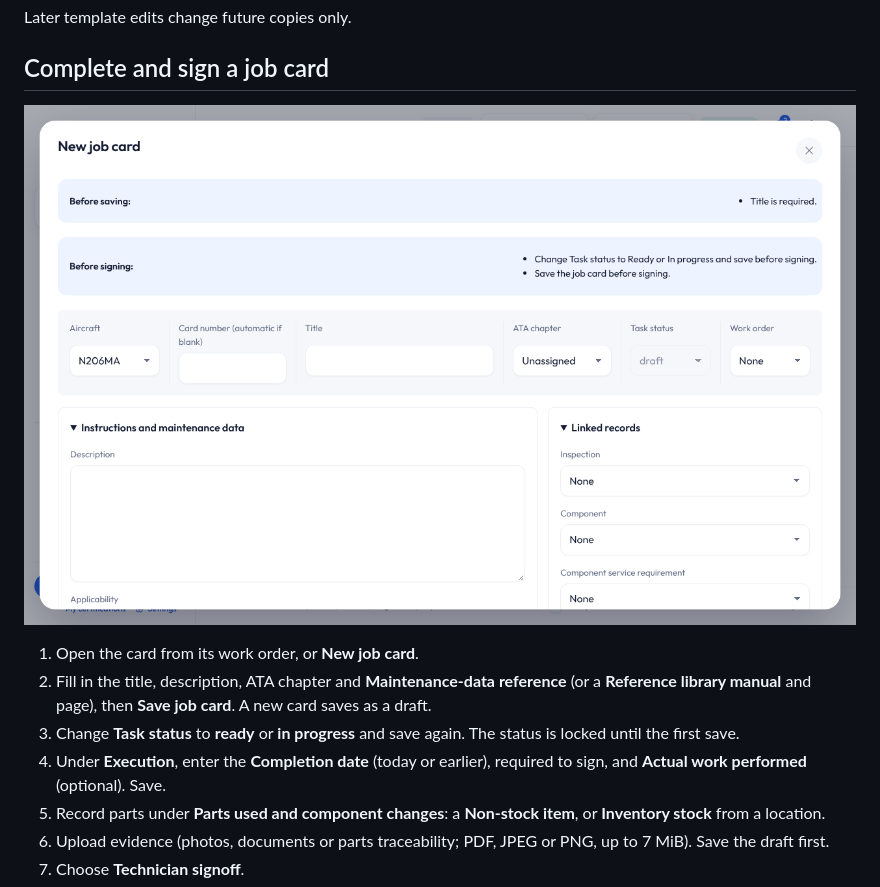
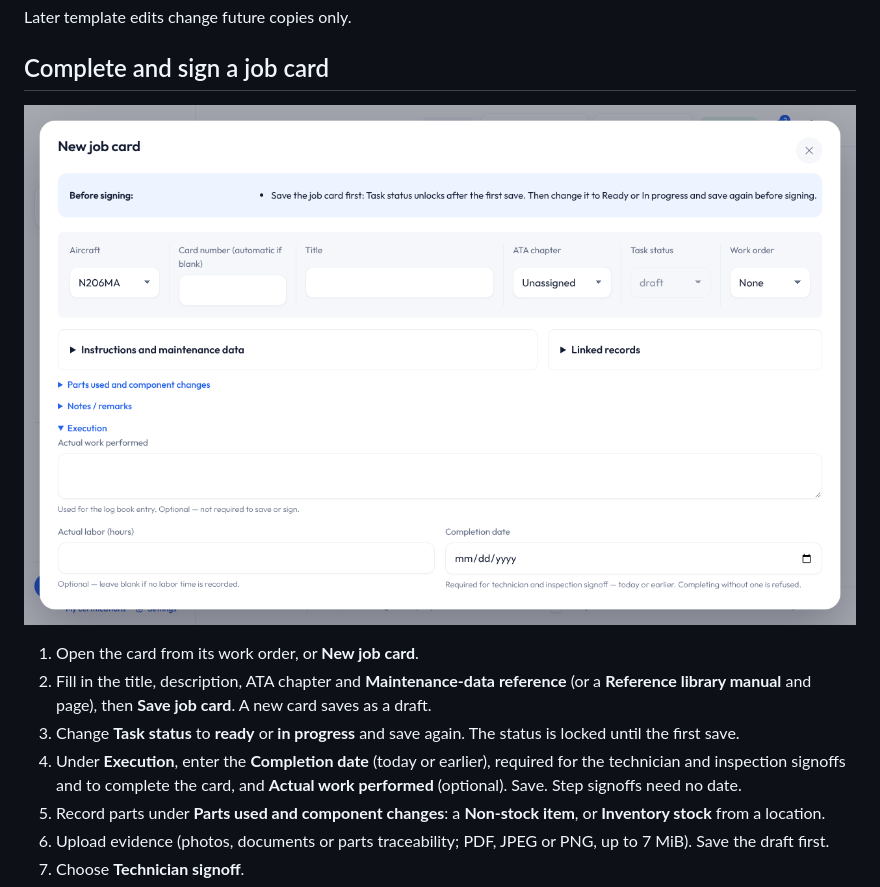
Before and after one commit to angelone-aviation/AO-aircraft-maintenance, a Markdown page: docs/wiki/Job-Cards.md, the part around one of its changes. GitHub-like rendering; pictures changed too: docs/wiki/images/job-card.png.

```diff
--- a/docs/wiki/Job-Cards.md
+++ b/docs/wiki/Job-Cards.md
@@ -42,7 +42,9 @@ Later template edits change future copies only.
 3. Change **Task status** to **ready** or **in progress** and save again. The
    status is locked until the first save.
 4. Under **Execution**, enter the **Completion date** (today or earlier),
-   required to sign, and **Actual work performed** (optional). Save.
+   required for the technician and inspection signoffs and to complete the
+   card, and **Actual work performed** (optional). Save. Step signoffs need
+   no date.
 5. Record parts under **Parts used and component changes**: a **Non-stock
    item**, or **Inventory stock** from a location.
 6. Upload evidence (photos, documents or parts traceability; PDF, JPEG or PNG,
```
Also changed, not shown: other parts of docs/wiki/Job-Cards.md (+1 -1 lines), docs/task-cards.md (+1 -1 lines), 2 other files.
